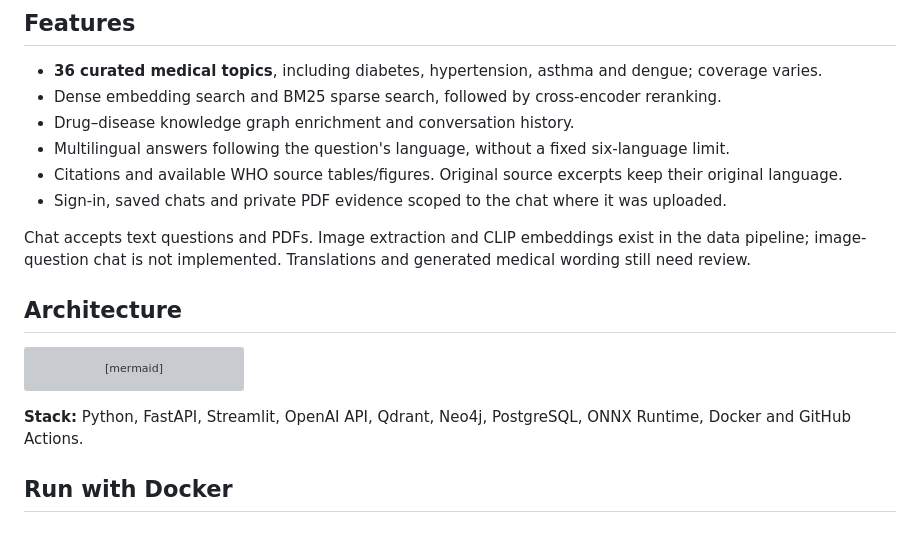
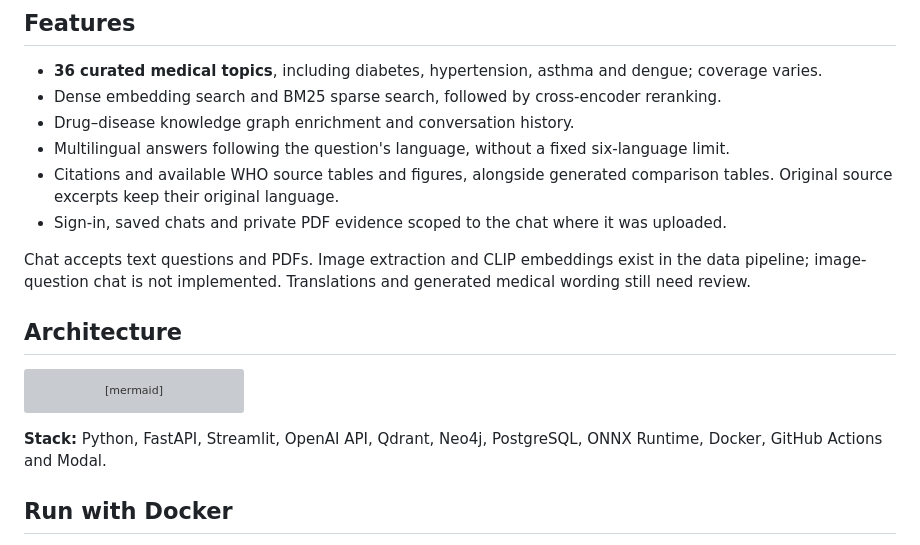
Before and after one commit to moizishere-droid/medrag, a Markdown page: README.md, the part around one of its changes. GitHub-like rendering; grey boxes are pictures that could not be loaded.

````diff
--- a/README.md
+++ b/README.md
@@ -18,7 +20,7 @@ Medical information is spread across papers, drug labels and guideline PDFs. Med
 - Dense embedding search and BM25 sparse search, followed by cross-encoder reranking.
 - Drug–disease knowledge graph enrichment and conversation history.
 - Multilingual answers following the question's language, without a fixed six-language limit.
-- Citations and available WHO source tables/figures. Original source excerpts keep their original language.
+- Citations and available WHO source tables and figures, alongside generated comparison tables. Original source excerpts keep their original language.
 - Sign-in, saved chats and private PDF evidence scoped to the chat where it was uploaded.
 
 Chat accepts text questions and PDFs. Image extraction and CLIP embeddings exist in the data pipeline; image-question chat is not implemented. Translations and generated medical wording still need review.
@@ -41,7 +43,7 @@ flowchart LR
     PDF --> Q
 ```
 
-**Stack:** Python, FastAPI, Streamlit, OpenAI API, Qdrant, Neo4j, PostgreSQL, ONNX Runtime, Docker and GitHub Actions.
+**Stack:** Python, FastAPI, Streamlit, OpenAI API, Qdrant, Neo4j, PostgreSQL, ONNX Runtime, Docker, GitHub Actions and Modal.
 
 ## Run with Docker
 
````
Also changed, not shown: other parts of README.md (+19 -15 lines).
